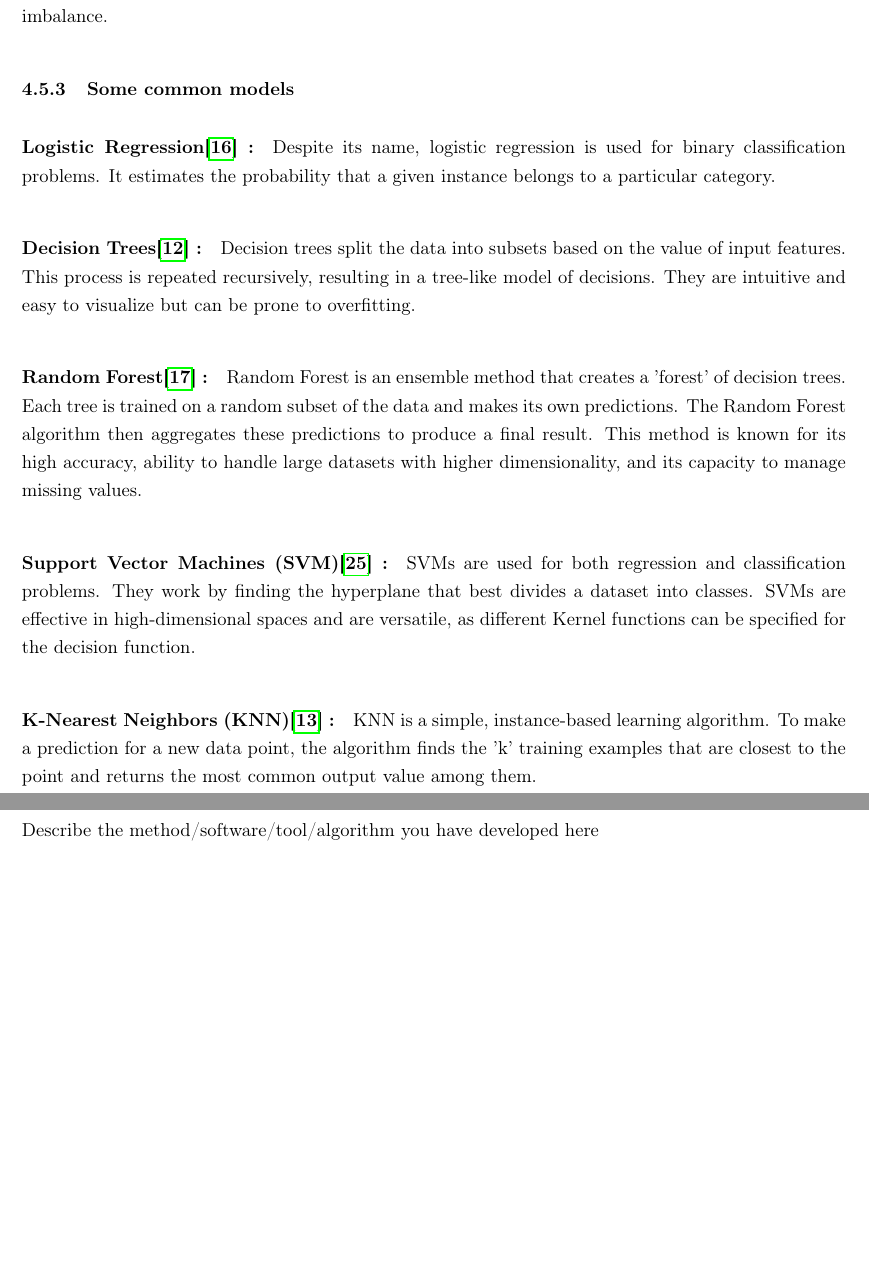
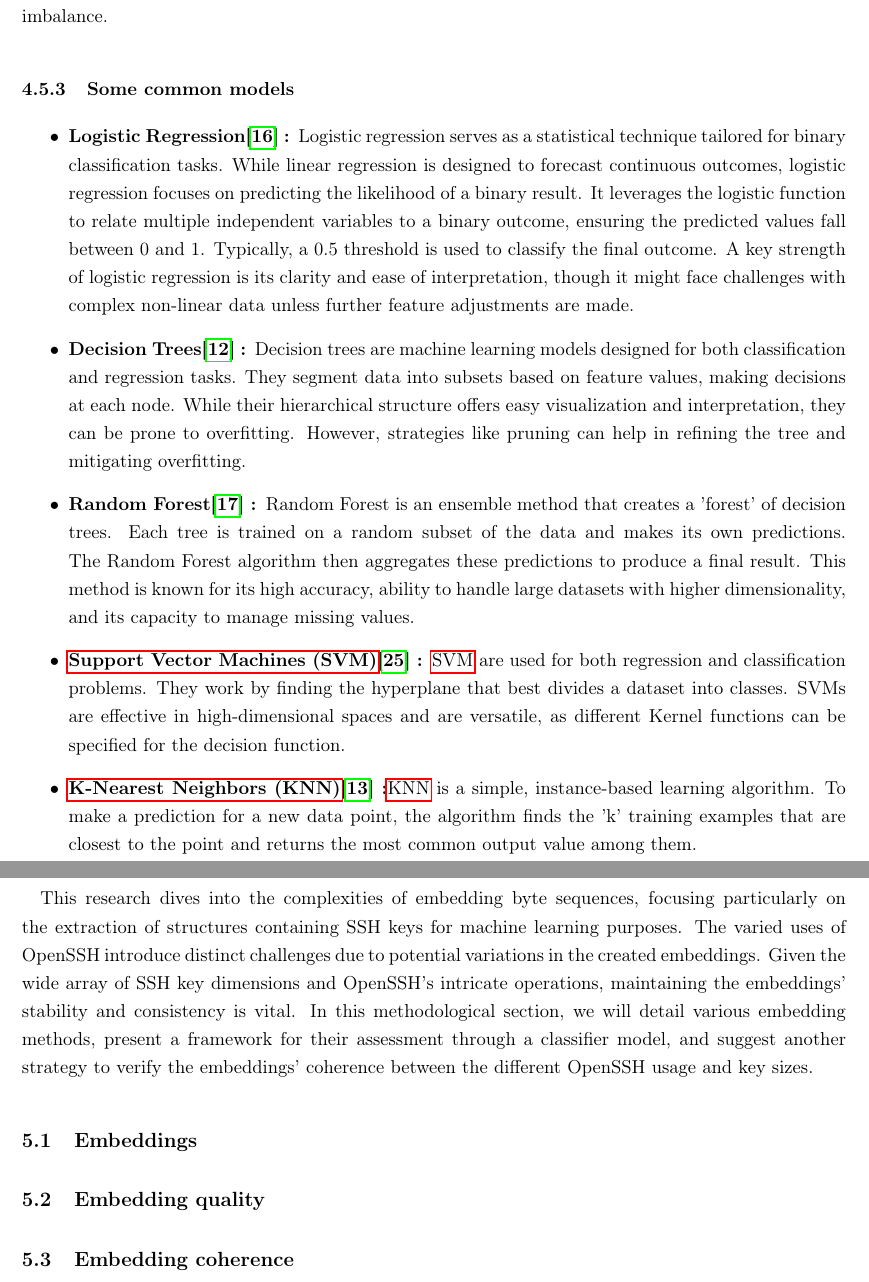
Before and after one commit to passau-masterarbeit-2023/masterarbeit-report-clement, a LaTeX document (document/cours_passau/masterarbeit_report/report/main.tex, which reads document/cours_passau/masterarbeit_report/report/tex/chapters/background.tex, document/cours_passau/masterarbeit_report/report/tex/chapters/methods.tex): two parts of pages 18 and 19 of 29, joined at a grey line, cut so that both start at the same text, the shorter picture padded with empty space. Compiled offline with pdfLaTeX.

Commit message:
beggining methods parts

```diff
--- a/document/cours_passau/masterarbeit_report/report/main.tex
+++ b/document/cours_passau/masterarbeit_report/report/main.tex
@@ -80,6 +80,9 @@
 \newacronym{smote}{SMOTE}{Synthetic Minority Over-sampling Technique}
 \newacronym{pca}{PCA}{Principal Component Analysis}
 \newacronym{t-sne}{t-SNE}{t-Distributed Stochastic Neighbor Embedding}
+
+\newacronym{knn}{KNN}{K-Nearest Neighbors}
+\newacronym{svm}{SVM}{Support Vector Machines}
 
 
 
--- a/document/cours_passau/masterarbeit_report/report/tex/chapters/background.tex
+++ b/document/cours_passau/masterarbeit_report/report/tex/chapters/background.tex
@@ -232,26 +232,22 @@
 
         \paragraph{}To counteract this, a variety of techniques have been devised:
         \begin{itemize}
-        \item \textbf{Resampling:} This encompasses both increasing instances of the minority class (oversampling) and decreasing instances of the majority class (undersampling). A notable method for oversampling is the \acrfull{smote}, which generates artificial data points in the feature space.
-        \item \textbf{Weighted Loss:} This strategy involves assigning greater weights to the minority class during the training phase, ensuring the model gives it due consideration.
-        \item \textbf{Ensemble Methods:} Approaches such as bagging and boosting can be tailored to ensure a balanced class representation. For example, in bagging, each sample can be structured to maintain a balanced class ratio.
-        \item \textbf{Anomaly Detection:} This method reframes the task from classification to anomaly detection, viewing the minority class as an outlier or anomaly.
+            \item \textbf{Resampling:} This encompasses both increasing instances of the minority class (oversampling) and decreasing instances of the majority class (undersampling). A notable method for oversampling is the \acrfull{smote}, which generates artificial data points in the feature space.
+            \item \textbf{Weighted Loss:} This strategy involves assigning greater weights to the minority class during the training phase, ensuring the model gives it due consideration.
+            \item \textbf{Ensemble Methods:} Approaches such as bagging and boosting can be tailored to ensure a balanced class representation. For example, in bagging, each sample can be structured to maintain a balanced class ratio.
+            \item \textbf{Anomaly Detection:} This method reframes the task from classification to anomaly detection, viewing the minority class as an outlier or anomaly.
         \end{itemize}
         \paragraph{}Selecting an appropriate strategy hinges on the specific problem and dataset characteristics. It's also crucial to evaluate the model's efficacy using suitable metrics, ensuring it genuinely addresses the imbalance.
 
     \subsubsection{Some common models}
+    \begin{itemize}
+        \item \textbf{Logistic Regression\cite{nick_logistic_2007} : }Logistic regression serves as a statistical technique tailored for binary classification tasks. While linear regression is designed to forecast continuous outcomes, logistic regression focuses on predicting the likelihood of a binary result. It leverages the logistic function to relate multiple independent variables to a binary outcome, ensuring the predicted values fall between 0 and 1. Typically, a 0.5 threshold is used to classify the final outcome. A key strength of logistic regression is its clarity and ease of interpretation, though it might face challenges with complex non-linear data unless further feature adjustments are made.
 
-        \paragraph{\textbf{Logistic Regression\cite{nick_logistic_2007} :}}
-        Despite its name, logistic regression is used for binary classification problems. It estimates the probability that a given instance belongs to a particular category.
+        \item \textbf{Decision Trees\cite{kotsiantis_decision_2013} : }Decision trees are machine learning models designed for both classification and regression tasks. They segment data into subsets based on feature values, making decisions at each node. While their hierarchical structure offers easy visualization and interpretation, they can be prone to overfitting. However, strategies like pruning can help in refining the tree and mitigating overfitting.
 
-        \paragraph{\textbf{Decision Trees\cite{kotsiantis_decision_2013} :}}
-        Decision trees split the data into subsets based on the value of input features. This process is repeated recursively, resulting in a tree-like model of decisions. They are intuitive and easy to visualize but can be prone to overfitting.
+        \item \textbf{Random Forest\cite{probst_hyperparameters_2019} : }Random Forest is an ensemble method that creates a 'forest' of decision trees. Each tree is trained on a random subset of the data and makes its own predictions. The Random Forest algorithm then aggregates these predictions to produce a final result. This method is known for its high accuracy, ability to handle large datasets with higher dimensionality, and its capacity to manage missing values.
 
-        \paragraph{\textbf{Random Forest\cite{probst_hyperparameters_2019} :}}
-        Random Forest is an ensemble method that creates a 'forest' of decision trees. Each tree is trained on a random subset of the data and makes its own predictions. The Random Forest algorithm then aggregates these predictions to produce a final result. This method is known for its high accuracy, ability to handle large datasets with higher dimensionality, and its capacity to manage missing values.
+        \item \textbf{\acrfull{svm}\cite{wu_analysis_2006} : }\acrshort{svm} are used for both regression and classification problems. They work by finding the hyperplane that best divides a dataset into classes. SVMs are effective in high-dimensional spaces and are versatile, as different Kernel functions can be specified for the decision function.
 
-        \paragraph{\textbf{Support Vector Machines (SVM)\cite{wu_analysis_2006} :}}
-        SVMs are used for both regression and classification problems. They work by finding the hyperplane that best divides a dataset into classes. SVMs are effective in high-dimensional spaces and are versatile, as different Kernel functions can be specified for the decision function.
-
-        \paragraph{\textbf{K-Nearest Neighbors (KNN)\cite{laaksonen_classification_1996} :}}
-        KNN is a simple, instance-based learning algorithm. To make a prediction for a new data point, the algorithm finds the 'k' training examples that are closest to the point and returns the most common output value among them.
+        \item \textbf{\acrfull{knn}\cite{laaksonen_classification_1996} :}\acrshort{knn} is a simple, instance-based learning algorithm. To make a prediction for a new data point, the algorithm finds the 'k' training examples that are closest to the point and returns the most common output value among them.
+    \end{itemize}
--- a/document/cours_passau/masterarbeit_report/report/tex/chapters/methods.tex
+++ b/document/cours_passau/masterarbeit_report/report/tex/chapters/methods.tex
@@ -1,4 +1,11 @@
 \section{Methods}\label{chap:methods}
+    \paragraph{}This research dives into the complexities of embedding byte sequences, focusing particularly on the extraction of structures containing SSH keys for machine learning purposes. The varied uses of OpenSSH introduce distinct challenges due to potential variations in the created embeddings. Given the wide array of SSH key dimensions and OpenSSH's intricate operations, maintaining the embeddings' stability and consistency is vital. In this methodological section, we will detail various embedding methods, present a framework for their assessment through a classifier model, and suggest another strategy to verify the embeddings' coherence between the different OpenSSH usage and key sizes.
 
 
-Describe the method/software/tool/algorithm you have developed here
+    \subsection{Embeddings}
+
+
+    \subsection{Embedding quality}
+
+
+    \subsection{Embedding coherence}
```
Also changed, not shown: document/cours_passau/masterarbeit_report/report/tex/chapters/introduction.tex (+1 -1 lines), document/cours_passau/masterarbeit_report/report/main.pdf.
